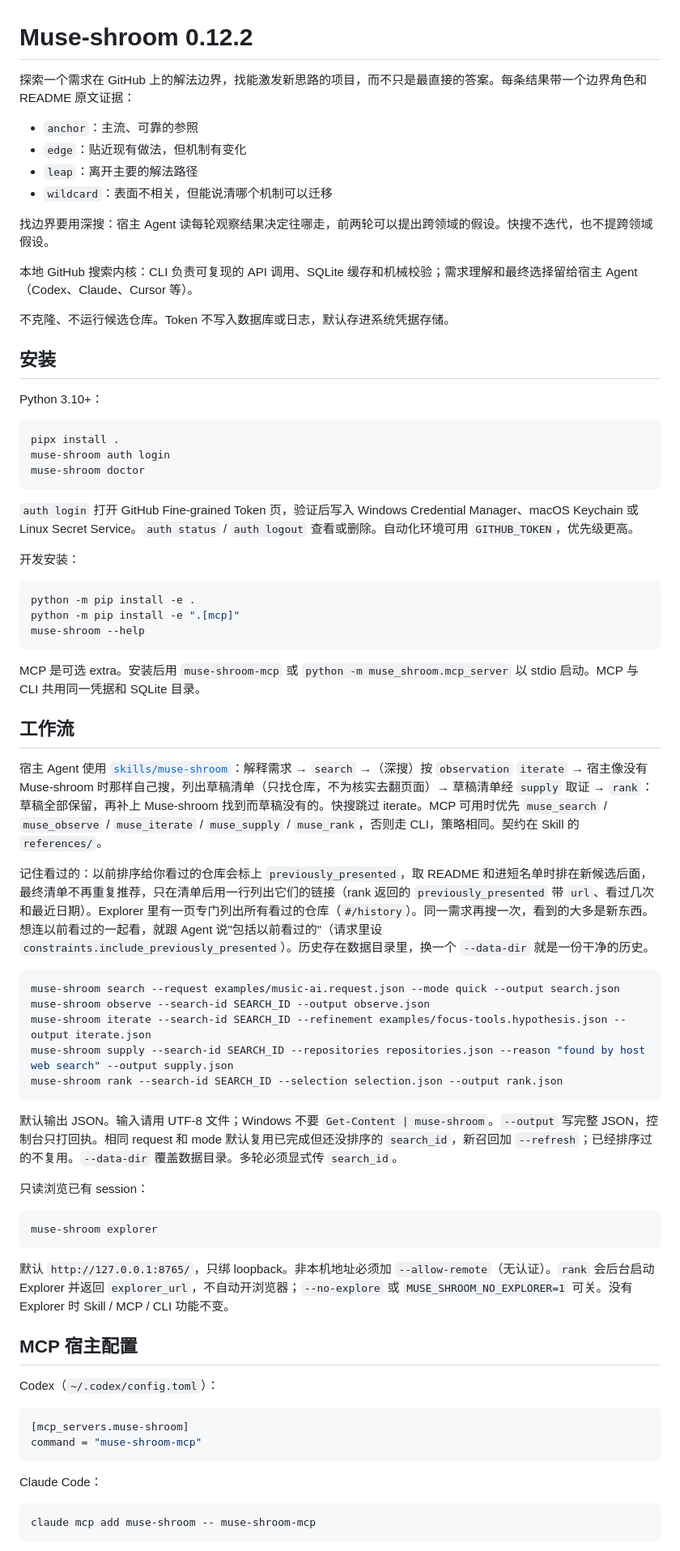
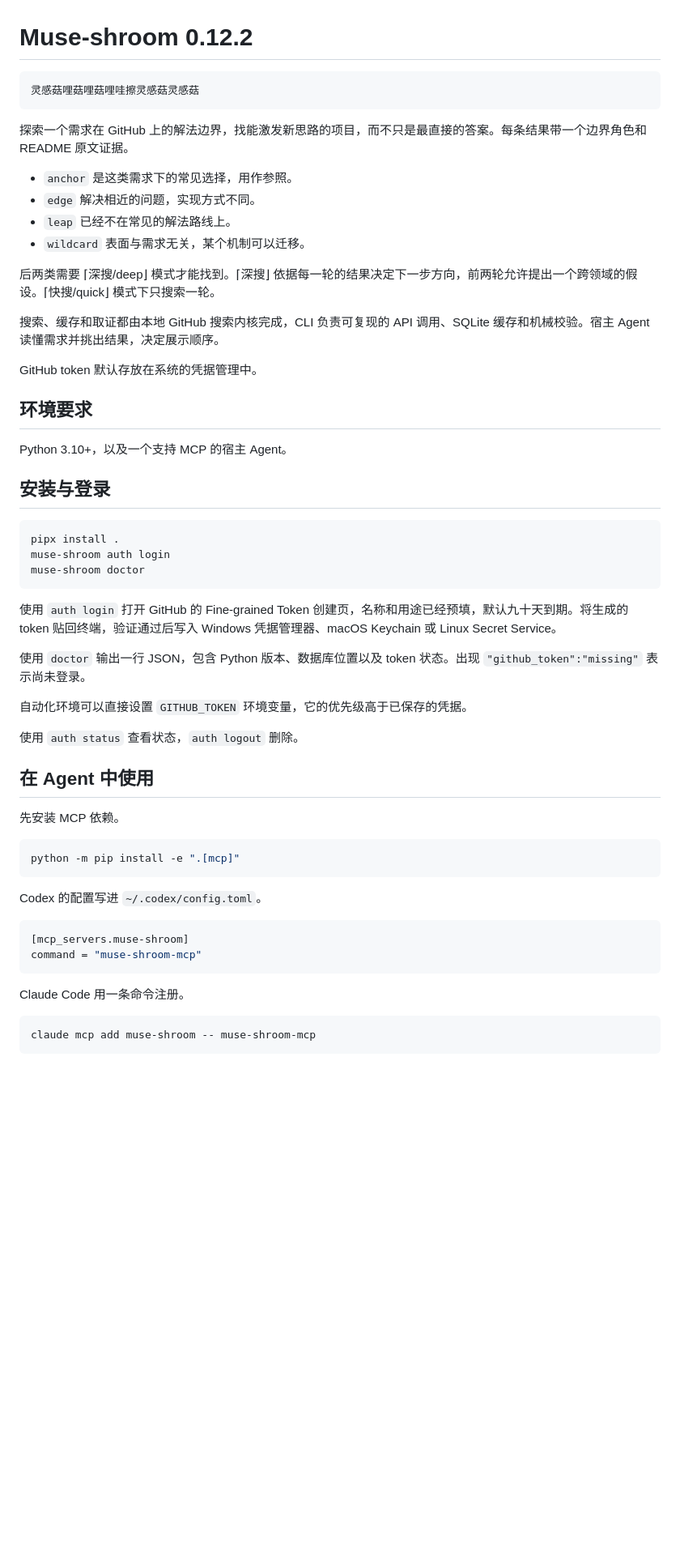
Before and after one commit to Shxiao101/Muse-shroom, a Markdown page: README.md, the part around one of its changes. Shown at 81% size. GitHub-like rendering; blank space fills up the shorter version.

Commit message:
docs: rewrite the README for someone deciding whether to install this (#27)
The README was explaining candidate_count against candidates, unchanged_candidates,
the three responsibility layers and the compatibility projections, then listing five
CLI invocations with notes on UTF-8 input, PowerShell pipes, --refresh and passing
search_id between rounds. Nobody types those by hand. This is a tool an Agent calls,
and a host implementer reads docs/search-internals.md and the Skill's references,
which keep every field name.

What is left is what only a person can do, install, `auth login`, `doctor`, the MCP
entry for Codex, Claude Code and Cursor, and the Explorer. Where the history lives
is now `MUSE_SHROOM_DATA_DIR`, which an MCP user can actually set, rather than a
`--data-dir` flag they never reach.

In its place a five-step workflow says what one question goes through, plus what the
four boundary roles mean, what login opens and where the token ends up, what
`doctor` prints, how much a search returns, the Explorer binding to loopback unless
told otherwise, and the licence.

Co-authored-by: Claude Opus 5 <noreply@anthropic.com>

````diff
--- a/README.md
+++ b/README.md
@@ -1,21 +1,27 @@
 # Muse-shroom 0.12.2
 
-探索一个需求在 GitHub 上的解法边界，找能激发新思路的项目，而不只是最直接的答案。每条结果带一个边界角色和 README 原文证据：
+```
+灵感菇哩菇哩菇哩哇擦灵感菇灵感菇
+```
 
-- `anchor`：主流、可靠的参照
-- `edge`：贴近现有做法，但机制有变化
-- `leap`：离开主要的解法路径
-- `wildcard`：表面不相关，但能说清哪个机制可以迁移
+探索一个需求在 GitHub 上的解法边界，找能激发新思路的项目，而不只是最直接的答案。每条结果带一个边界角色和 README 原文证据。
 
-找边界要用深搜：宿主 Agent 读每轮观察结果决定往哪走，前两轮可以提出跨领域的假设。快搜不迭代，也不提跨领域假设。
+- `anchor` 是这类需求下的常见选择，用作参照。
+- `edge` 解决相近的问题，实现方式不同。
+- `leap` 已经不在常见的解法路线上。
+- `wildcard` 表面与需求无关，某个机制可以迁移。
 
-本地 GitHub 搜索内核：CLI 负责可复现的 API 调用、SQLite 缓存和机械校验；需求理解和最终选择留给宿主 Agent（Codex、Claude、Cursor 等）。
+后两类需要 ⌈深搜/deep⌋ 模式才能找到。⌈深搜⌋ 依据每一轮的结果决定下一步方向，前两轮允许提出一个跨领域的假设。⌈快搜/quick⌋ 模式下只搜索一轮。
 
-不克隆、不运行候选仓库。Token 不写入数据库或日志，默认存进系统凭据存储。
+搜索、缓存和取证都由本地 GitHub 搜索内核完成，CLI 负责可复现的 API 调用、SQLite 缓存和机械校验。宿主 Agent 读懂需求并挑出结果，决定展示顺序。
 
-## 安装
+GitHub token 默认存放在系统的凭据管理中。
 
-Python 3.10+：
+## 环境要求
+
+Python 3.10+，以及一个支持 MCP 的宿主 Agent。
+
+## 安装与登录
 
 ```console
 pipx install .
@@ -23,52 +29,30 @@ muse-shroom auth login
 muse-shroom doctor
 ```
 
-`auth login` 打开 GitHub Fine-grained Token 页，验证后写入 Windows Credential Manager、macOS Keychain 或 Linux Secret Service。`auth status` / `auth logout` 查看或删除。自动化环境可用 `GITHUB_TOKEN`，优先级更高。
+使用 `auth login` 打开 GitHub 的 Fine-grained Token 创建页，名称和用途已经预填，默认九十天到期。将生成的 token 贴回终端，验证通过后写入 Windows 凭据管理器、macOS Keychain 或 Linux Secret Service。
 
-开发安装：
+使用 `doctor` 输出一行 JSON，包含 Python 版本、数据库位置以及 token 状态。出现 `"github_token":"missing"` 表示尚未登录。
+
+自动化环境可以直接设置 `GITHUB_TOKEN` 环境变量，它的优先级高于已保存的凭据。
+
+使用 `auth status` 查看状态，`auth logout` 删除。
+
+## 在 Agent 中使用
+
+先安装 MCP 依赖。
 
 ```console
-python -m pip install -e .
 python -m pip install -e ".[mcp]"
-muse-shroom --help
 ```
 
-MCP 是可选 extra。安装后用 `muse-shroom-mcp` 或 `python -m muse_shroom.mcp_server` 以 stdio 启动。MCP 与 CLI 共用同一凭据和 SQLite 目录。
-
-## 工作流
-
-宿主 Agent 使用 [`skills/muse-shroom`](skills/muse-shroom/SKILL.md)：解释需求 → `search` →（深搜）按 `observation` `iterate` → 宿主像没有 Muse-shroom 时那样自己搜，列出草稿清单（只找仓库，不为核实去翻页面）→ 草稿清单经 `supply` 取证 → `rank`：草稿全部保留，再补上 Muse-shroom 找到而草稿没有的。快搜跳过 iterate。MCP 可用时优先 `muse_search` / `muse_observe` / `muse_iterate` / `muse_supply` / `muse_rank`，否则走 CLI，策略相同。契约在 Skill 的 `references/`。
-
-记住看过的：以前排序给你看过的仓库会标上 `previously_presented`，取 README 和进短名单时排在新候选后面，最终清单不再重复推荐，只在清单后用一行列出它们的链接（rank 返回的 `previously_presented` 带 `url`、看过几次和最近日期）。Explorer 里有一页专门列出所有看过的仓库（`#/history`）。同一需求再搜一次，看到的大多是新东西。想连以前看过的一起看，就跟 Agent 说"包括以前看过的"（请求里设 `constraints.include_previously_presented`）。历史存在数据目录里，换一个 `--data-dir` 就是一份干净的历史。
-
-```console
-muse-shroom search --request examples/music-ai.request.json --mode quick --output search.json
-muse-shroom observe --search-id SEARCH_ID --output observe.json
-muse-shroom iterate --search-id SEARCH_ID --refinement examples/focus-tools.hypothesis.json --output iterate.json
-muse-shroom supply --search-id SEARCH_ID --repositories repositories.json --reason "found by host web search" --output supply.json
-muse-shroom rank --search-id SEARCH_ID --selection selection.json --output rank.json
-```
-
-默认输出 JSON。输入请用 UTF-8 文件；Windows 不要 `Get-Content | muse-shroom`。`--output` 写完整 JSON，控制台只打回执。相同 request 和 mode 默认复用已完成但还没排序的 `search_id`，新召回加 `--refresh`；已经排序过的不复用。`--data-dir` 覆盖数据目录。多轮必须显式传 `search_id`。
-
-只读浏览已有 session：
-
-```console
-muse-shroom explorer
-```
-
-默认 `http://127.0.0.1:8765/`，只绑 loopback。非本机地址必须加 `--allow-remote`（无认证）。`rank` 会后台启动 Explorer 并返回 `explorer_url`，不自动开浏览器；`--no-explore` 或 `MUSE_SHROOM_NO_EXPLORER=1` 可关。没有 Explorer 时 Skill / MCP / CLI 功能不变。
-
-## MCP 宿主配置
-
-Codex（`~/.codex/config.toml`）：
+Codex 的配置写进 `~/.codex/config.toml`。
 
 ```toml
 [mcp_servers.muse-shroom]
 command = "muse-shroom-mcp"
 ```
 
-Claude Code：
+Claude Code 用一条命令注册。
 
 ```console
 claude mcp add muse-shroom -- muse-shroom-mcp
````
Also changed, not shown: other parts of README.md (+22 -12 lines).
